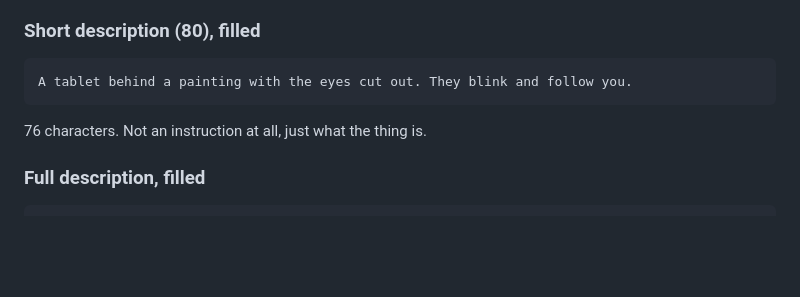
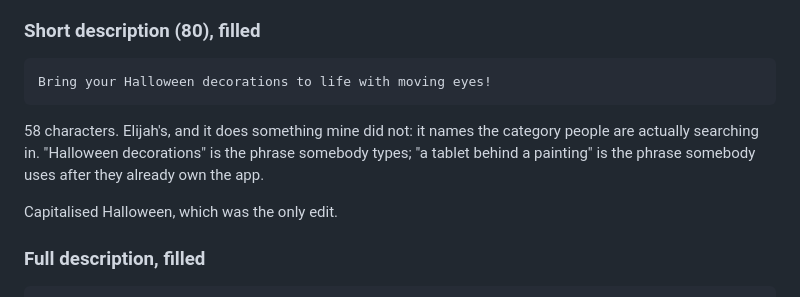
Before and after one commit to Elijah-Dangerfield/MovingEyes, a Markdown page: docs/store-listing.md, the part around the change. GitHub-like rendering; blank space fills up the shorter version.

Commit message:
docs: restore Elijah's short description
"Bring your Halloween decorations to life with moving eyes!" replaces the line
of mine that overwrote it. Capitalising Halloween was the only edit.

It does something mine did not: it names the category people search in.
"Halloween decorations" is what somebody types into a store; "a tablet behind a
painting" is what they say after they already own the app. Mine described the
product to someone who had already found it.

Co-Authored-By: Claude Opus 5 <noreply@anthropic.com>

````diff
--- a/docs/store-listing.md
+++ b/docs/store-listing.md
@@ -42,10 +42,15 @@ remembered by brand.
 ### Short description (80), filled
 
 ```
-A tablet behind a painting with the eyes cut out. They blink and follow you.
+Bring your Halloween decorations to life with moving eyes!
 ```
 
-76 characters. Not an instruction at all, just what the thing is.
+58 characters. Elijah's, and it does something mine did not: it names the
+category people are actually searching in. "Halloween decorations" is the phrase
+somebody types; "a tablet behind a painting" is the phrase somebody uses after
+they already own the app.
+
+Capitalised Halloween, which was the only edit.
 
 ### Full description, filled
 
````
